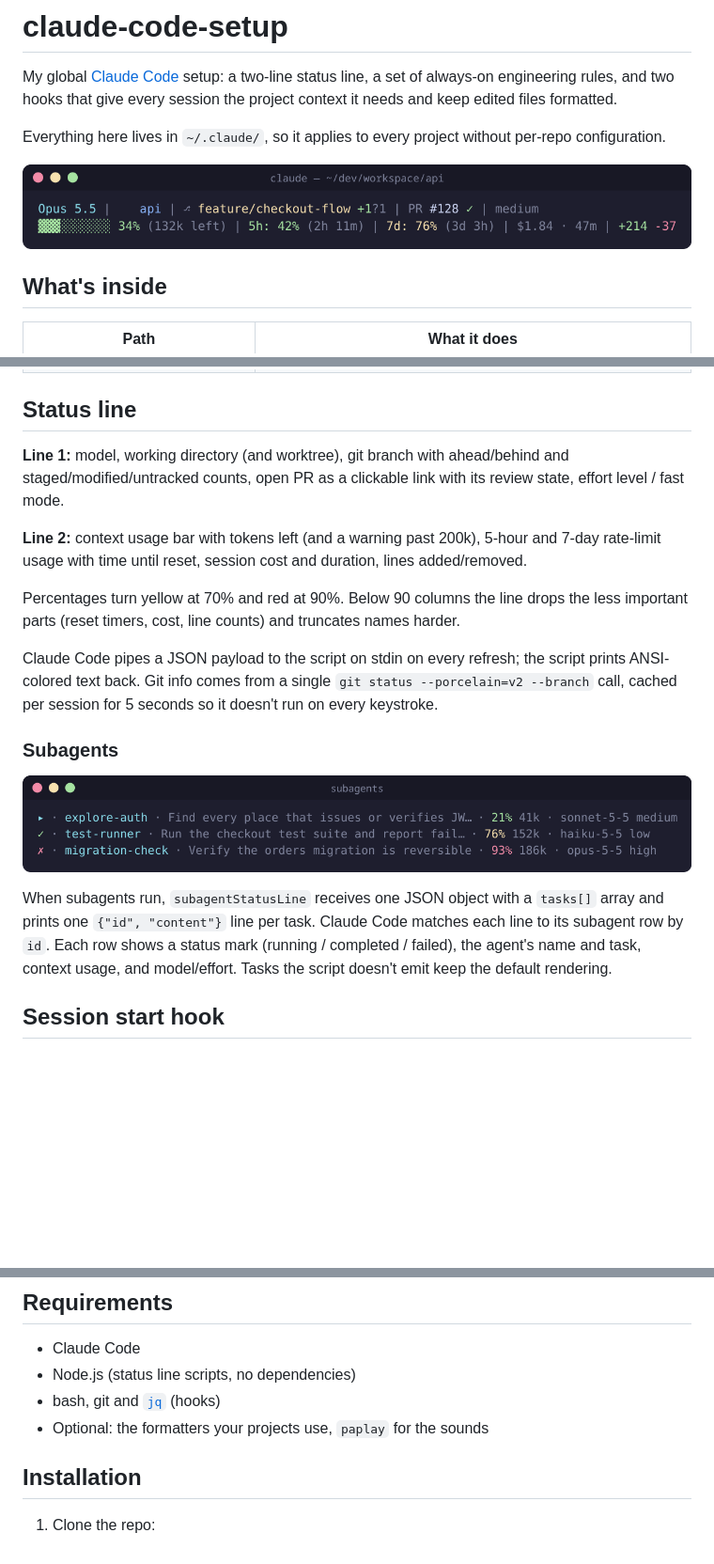
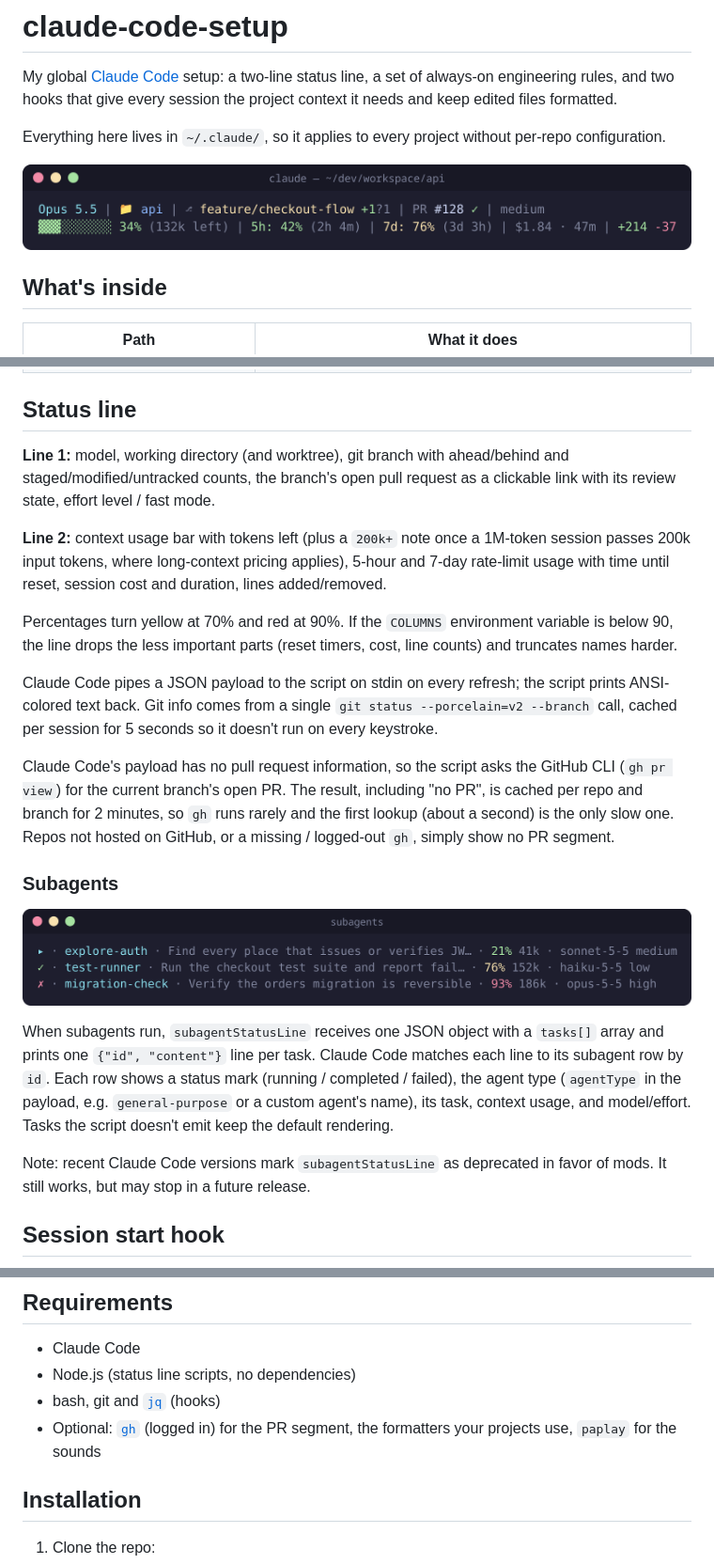
Before and after one commit to ulaskizilay/claude-code-setup, a Markdown page: README.md, 3 parts joined by grey strips. Shown at 94% size. GitHub-like rendering; pictures changed too: assets/statusline.png, assets/subagents.png; blank space fills up the shorter version.

```diff
--- a/README.md
+++ b/README.md
@@ -19,19 +19,23 @@ Everything here lives in `~/.claude/`, so it applies to every project without pe
 
 ## Status line
 
-**Line 1:** model, working directory (and worktree), git branch with ahead/behind and staged/modified/untracked counts, open PR as a clickable link with its review state, effort level / fast mode.
+**Line 1:** model, working directory (and worktree), git branch with ahead/behind and staged/modified/untracked counts, the branch's open pull request as a clickable link with its review state, effort level / fast mode.
 
-**Line 2:** context usage bar with tokens left (and a warning past 200k), 5-hour and 7-day rate-limit usage with time until reset, session cost and duration, lines added/removed.
+**Line 2:** context usage bar with tokens left (plus a `200k+` note once a 1M-token session passes 200k input tokens, where long-context pricing applies), 5-hour and 7-day rate-limit usage with time until reset, session cost and duration, lines added/removed.
 
-Percentages turn yellow at 70% and red at 90%. Below 90 columns the line drops the less important parts (reset timers, cost, line counts) and truncates names harder.
+Percentages turn yellow at 70% and red at 90%. If the `COLUMNS` environment variable is below 90, the line drops the less important parts (reset timers, cost, line counts) and truncates names harder.
 
 Claude Code pipes a JSON payload to the script on stdin on every refresh; the script prints ANSI-colored text back. Git info comes from a single `git status --porcelain=v2 --branch` call, cached per session for 5 seconds so it doesn't run on every keystroke.
+
+Claude Code's payload has no pull request information, so the script asks the GitHub CLI (`gh pr view`) for the current branch's open PR. The result, including "no PR", is cached per repo and branch for 2 minutes, so `gh` runs rarely and the first lookup (about a second) is the only slow one. Repos not hosted on GitHub, or a missing / logged-out `gh`, simply show no PR segment.
 
 ### Subagents
 
 ![Subagent rows](assets/subagents.png)
 
-When subagents run, `subagentStatusLine` receives one JSON object with a `tasks[]` array and prints one `{"id", "content"}` line per task. Claude Code matches each line to its subagent row by `id`. Each row shows a status mark (running / completed / failed), the agent's name and task, context usage, and model/effort. Tasks the script doesn't emit keep the default rendering.
+When subagents run, `subagentStatusLine` receives one JSON object with a `tasks[]` array and prints one `{"id", "content"}` line per task. Claude Code matches each line to its subagent row by `id`. Each row shows a status mark (running / completed / failed), the agent type (`agentType` in the payload, e.g. `general-purpose` or a custom agent's name), its task, context usage, and model/effort. Tasks the script doesn't emit keep the default rendering.
+
+Note: recent Claude Code versions mark `subagentStatusLine` as deprecated in favor of mods. It still works, but may stop in a future release.
 
 ## Session start hook
 
@@ -89,7 +93,7 @@ The rules are written in Turkish. In short:
 - Claude Code
 - Node.js (status line scripts, no dependencies)
 - bash, git and [`jq`](https://jqlang.org/) (hooks)
-- Optional: the formatters your projects use, `paplay` for the sounds
+- Optional: [`gh`](https://cli.github.com/) (logged in) for the PR segment, the formatters your projects use, `paplay` for the sounds
 
 ## Installation
 
```
Also changed, not shown: assets/session-start.png, 2 other files.
